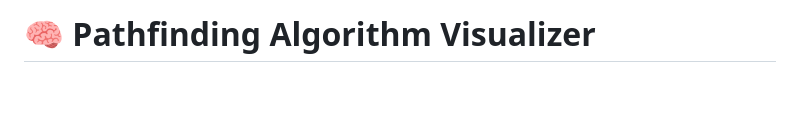
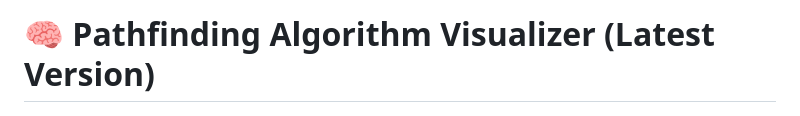
Before and after one commit to Jehuuuu/cmsc126la3, a Markdown page: README.md, the part around the change. GitHub-like rendering; blank space fills up the shorter version.

Commit message:
Update README with latest version tag to force redeploy

```diff
--- a/README.md
+++ b/README.md
@@ -1,4 +1,4 @@
-# 🧠 Pathfinding Algorithm Visualizer
+# 🧠 Pathfinding Algorithm Visualizer (Latest Version)
 
 <div align="center">
   <img src="src/assets/images/app_logo.png" alt="Pathfinding Visualizer Logo" width="180">
```
